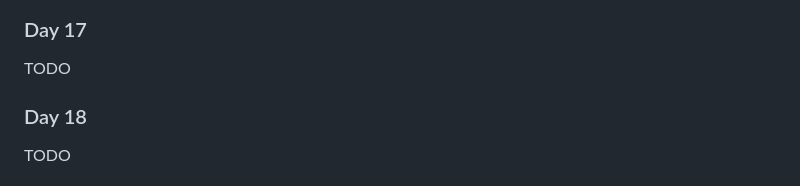
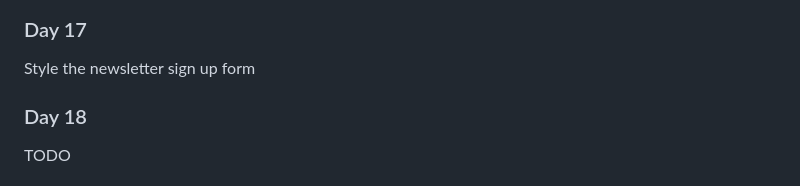
Before and after one commit to henryzarza/advent-of-css-2024, a Markdown page: README.md, the part around one of its changes. Rendered like a GitHub page.

```diff
--- a/README.md
+++ b/README.md
@@ -105,6 +107,6 @@ Style a custom scrollbar
 ### Day 17
 
-TODO
+Style the newsletter sign up form
 
 ### Day 18
 
```
Also changed, not shown: other parts of README.md (+2 -0 lines).
